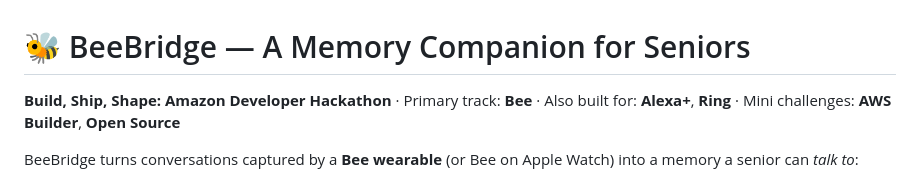
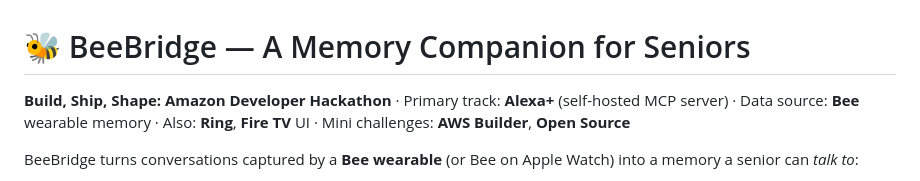
Before and after one commit to MSAbhishek22/BeeBridge, a Markdown page: README.md, the part around the change. GitHub-like rendering.

Commit message:
Primary track: Alexa+

```diff
--- a/README.md
+++ b/README.md
@@ -1,6 +1,6 @@
 # 🐝 BeeBridge — A Memory Companion for Seniors
 
-**Build, Ship, Shape: Amazon Developer Hackathon** · Primary track: **Bee** · Also built for: **Alexa+**, **Ring** · Mini challenges: **AWS Builder**, **Open Source**
+**Build, Ship, Shape: Amazon Developer Hackathon** · Primary track: **Alexa+** (self-hosted MCP server) · Data source: **Bee** wearable memory · Also: **Ring**, **Fire TV** UI · Mini challenges: **AWS Builder**, **Open Source**
 
 BeeBridge turns conversations captured by a **Bee wearable** (or Bee on Apple Watch) into a memory a senior can *talk to*:
 
```
Also changed, not shown: SUBMISSION.md (+3 -2 lines).
